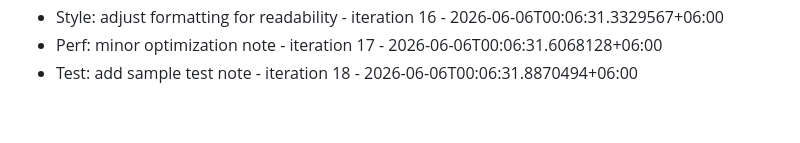
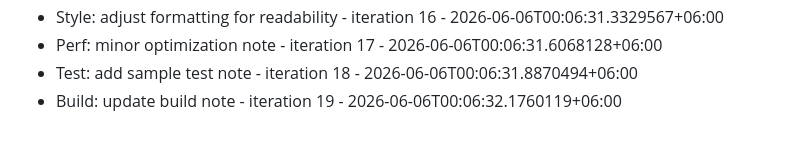
Before and after one commit to Rafi12234/Dhaka-Ladies-Club-Website, a Markdown page: COMMITS.md, the part around the change. Rendered like a GitHub page.

Commit message:
Build: update build note - iteration 19

```diff
--- a/COMMITS.md
+++ b/COMMITS.md
@@ -67,3 +67,4 @@
 - Style: adjust formatting for readability - iteration 16 - 2026-06-06T00:06:31.3329567+06:00
 - Perf: minor optimization note - iteration 17 - 2026-06-06T00:06:31.6068128+06:00
 - Test: add sample test note - iteration 18 - 2026-06-06T00:06:31.8870494+06:00
+- Build: update build note - iteration 19 - 2026-06-06T00:06:32.1760119+06:00
```
